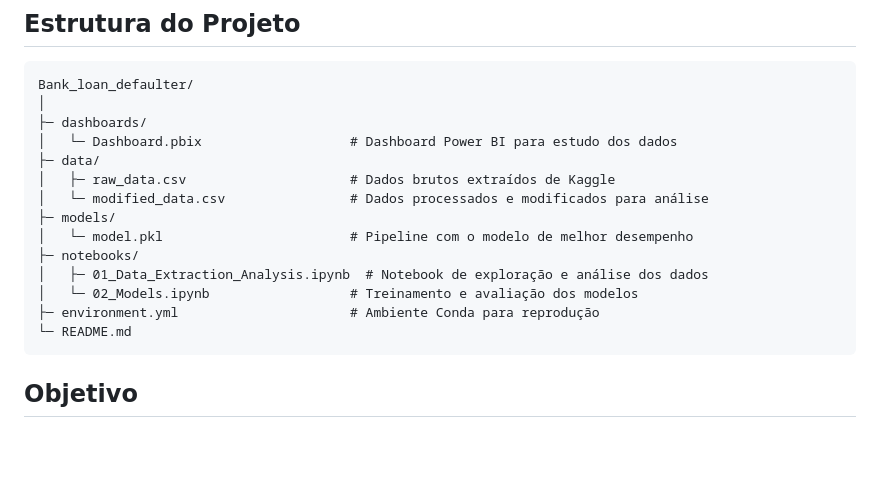
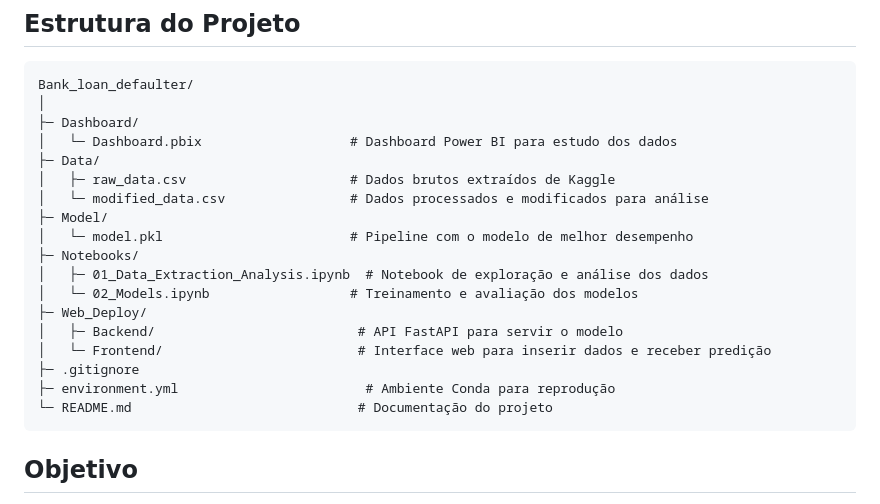
Before and after one commit to FernandoLKS/Bank_loan_defaulter, a Markdown page: README.md, the part around the change. Drawn GitHub-style; blank space fills up the shorter version.

````diff
--- a/README.md
+++ b/README.md
@@ -7,18 +7,22 @@ Este projeto tem como objetivo **identificar os clientes mais propensos a aceita
 ```plaintext
 Bank_loan_defaulter/
 │
-├─ dashboards/
+├─ Dashboard/
 │   └─ Dashboard.pbix                   # Dashboard Power BI para estudo dos dados
-├─ data/
+├─ Data/
 │   ├─ raw_data.csv                     # Dados brutos extraídos de Kaggle
 │   └─ modified_data.csv                # Dados processados e modificados para análise
-├─ models/
+├─ Model/
 │   └─ model.pkl                        # Pipeline com o modelo de melhor desempenho
-├─ notebooks/
+├─ Notebooks/
 │   ├─ 01_Data_Extraction_Analysis.ipynb  # Notebook de exploração e análise dos dados
 │   └─ 02_Models.ipynb                  # Treinamento e avaliação dos modelos
-├─ environment.yml                      # Ambiente Conda para reprodução
-└─ README.md
+├─ Web_Deploy/
+│   ├─ Backend/                          # API FastAPI para servir o modelo
+│   └─ Frontend/                         # Interface web para inserir dados e receber predição
+├─ .gitignore
+├─ environment.yml                        # Ambiente Conda para reprodução
+└─ README.md                             # Documentação do projeto
 ```
 
 ## Objetivo
````
